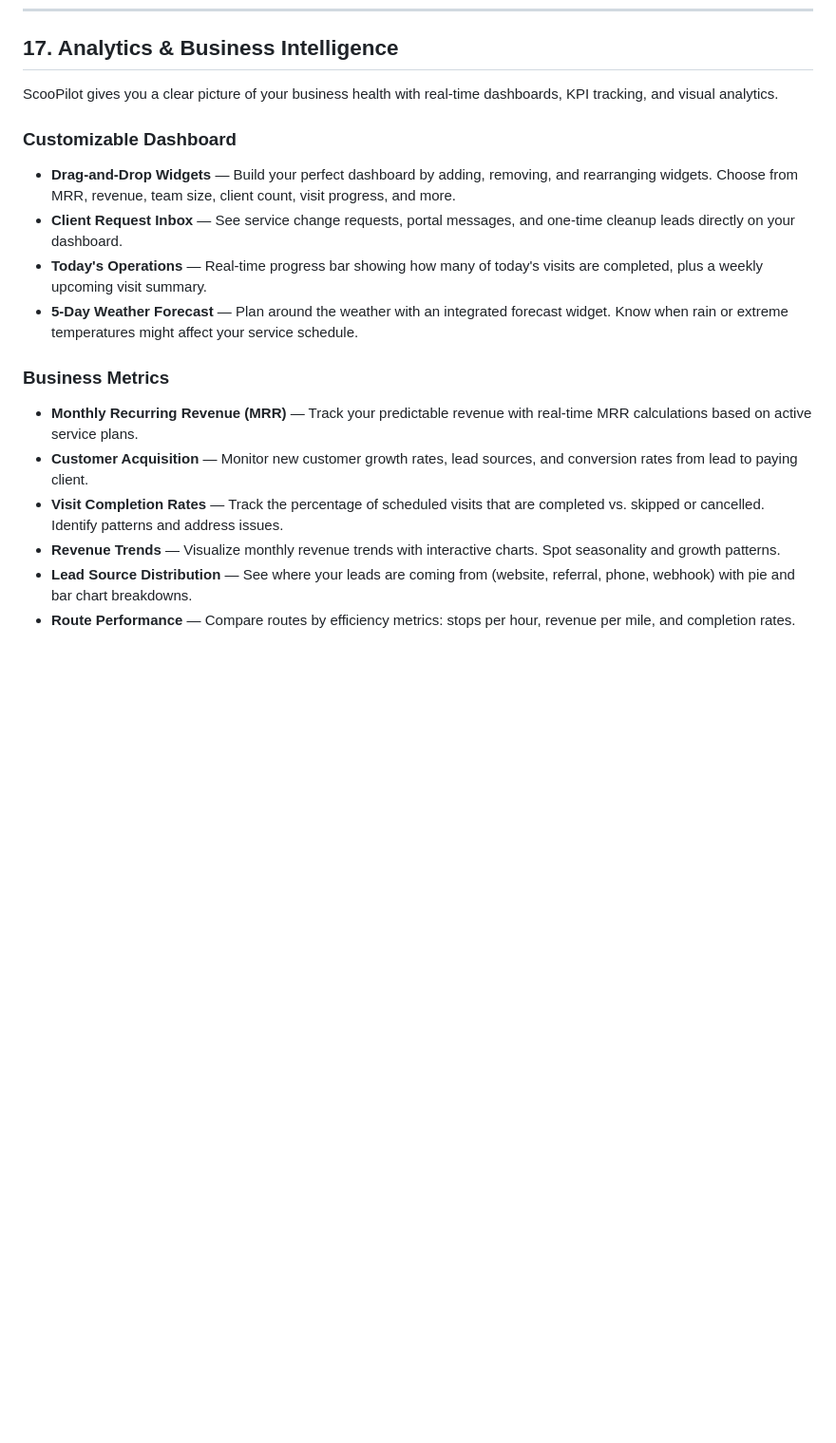
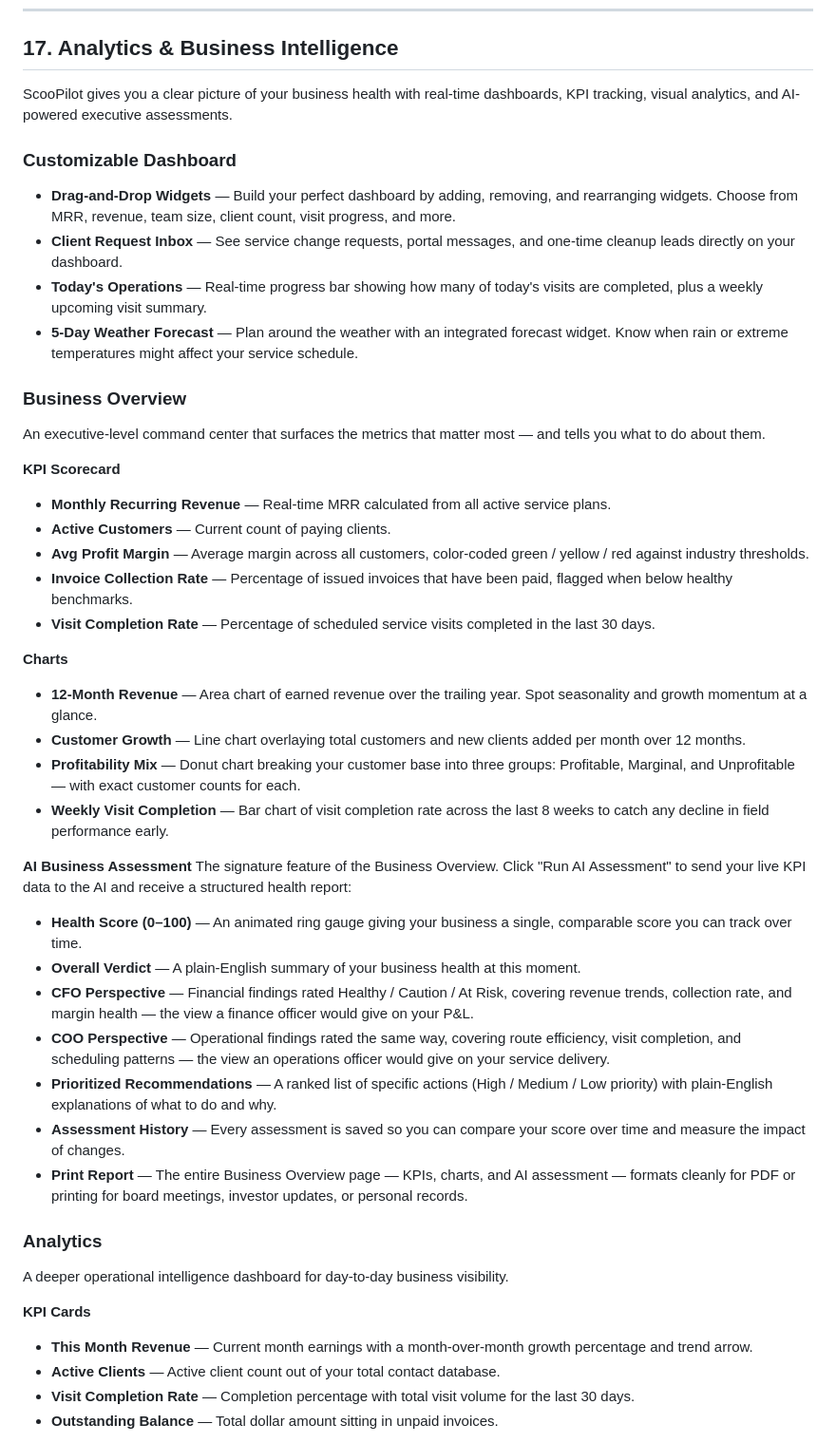
Before and after one commit to jccasan/TimePilot, a Markdown page: docs/scoopilot-features-and-capabilities.md, the part around one of its changes. Shown at 95% size. Drawn GitHub-style; blank space fills up the shorter version.

Commit message:
Add AI-powered business assessments and detailed operational analytics
Update documentation to include new "Business Overview" and "Analytics" sections, detailing KPI scorecards, charts, and AI-driven executive assessments with CFO and COO perspectives.

Replit-Commit-Author: Agent
Replit-Commit-Session-Id: bd15b75d-a644-4246-a921-af8626dfb27d
Replit-Commit-Checkpoint-Type: full_checkpoint
Replit-Commit-Event-Id: 6e28cadf-eadc-45ed-a6d4-8f69c3f23f1c
Replit-Commit-Screenshot-Url: https://storage.googleapis.com/screenshot-production-us-central1/5e7c5d9e-55c8-4ab4-8260-c57364e93e77/bd15b75d-a644-4246-a921-af8626dfb27d/Wc8XLSv
Replit-Helium-Checkpoint-Created: true

```diff
--- a/docs/scoopilot-features-and-capabilities.md
+++ b/docs/scoopilot-features-and-capabilities.md
@@ -290,7 +290,7 @@ ScooPilot is built to integrate with your existing tools and external services t
 
 ## 17. Analytics & Business Intelligence
 
-ScooPilot gives you a clear picture of your business health with real-time dashboards, KPI tracking, and visual analytics.
+ScooPilot gives you a clear picture of your business health with real-time dashboards, KPI tracking, visual analytics, and AI-powered executive assessments.
 
 ### Customizable Dashboard
 - **Drag-and-Drop Widgets** — Build your perfect dashboard by adding, removing, and rearranging widgets. Choose from MRR, revenue, team size, client count, visit progress, and more.
@@ -298,10 +298,38 @@ ScooPilot gives you a clear picture of your business health with real-time dashb
 - **Today's Operations** — Real-time progress bar showing how many of today's visits are completed, plus a weekly upcoming visit summary.
 - **5-Day Weather Forecast** — Plan around the weather with an integrated forecast widget. Know when rain or extreme temperatures might affect your service schedule.
 
-### Business Metrics
-- **Monthly Recurring Revenue (MRR)** — Track your predictable revenue with real-time MRR calculations based on active service plans.
-- **Customer Acquisition** — Monitor new customer growth rates, lead sources, and conversion rates from lead to paying client.
-- **Visit Completion Rates** — Track the percentage of scheduled visits that are completed vs. skipped or cancelled. Identify patterns and address issues.
-- **Revenue Trends** — Visualize monthly revenue trends with interactive charts. Spot seasonality and growth patterns.
-- **Lead Source Distribution** — See where your leads are coming from (website, referral, phone, webhook) with pie and bar chart breakdowns.
-- **Route Performance** — Compare routes by efficiency metrics: stops per hour, revenue per mile, and completion rates.
+### Business Overview
+An executive-level command center that surfaces the metrics that matter most — and tells you what to do about them.
+
+**KPI Scorecard**
+- **Monthly Recurring Revenue** — Real-time MRR calculated from all active service plans.
+- **Active Customers** — Current count of paying clients.
+- **Avg Profit Margin** — Average margin across all customers, color-coded green / yellow / red against industry thresholds.
+- **Invoice Collection Rate** — Percentage of issued invoices that have been paid, flagged when below healthy benchmarks.
+- **Visit Completion Rate** — Percentage of scheduled service visits completed in the last 30 days.
+
+**Charts**
+- **12-Month Revenue** — Area chart of earned revenue over the trailing year. Spot seasonality and growth momentum at a glance.
+- **Customer Growth** — Line chart overlaying total customers and new clients added per month over 12 months.
+- **Profitability Mix** — Donut chart breaking your customer base into three groups: Profitable, Marginal, and Unprofitable — with exact customer counts for each.
+- **Weekly Visit Completion** — Bar chart of visit completion rate across the last 8 weeks to catch any decline in field performance early.
+
+**AI Business Assessment**
+The signature feature of the Business Overview. Click "Run AI Assessment" to send your live KPI data to the AI and receive a structured health report:
+- **Health Score (0–100)** — An animated ring gauge giving your business a single, comparable score you can track over time.
+- **Overall Verdict** — A plain-English summary of your business health at this moment.
+- **CFO Perspective** — Financial findings rated Healthy / Caution / At Risk, covering revenue trends, collection rate, and margin health — the view a finance officer would give on your P&L.
+- **COO Perspective** — Operational findings rated the same way, covering route efficiency, visit completion, and scheduling patterns — the view an operations officer would give on your service delivery.
+- **Prioritized Recommendations** — A ranked list of specific actions (High / Medium / Low priority) with plain-English explanations of what to do and why.
+- **Assessment History** — Every assessment is saved so you can compare your score over time and measure the impact of changes.
+- **Print Report** — The entire Business Overview page — KPIs, charts, and AI assessment — formats cleanly for PDF or printing for board meetings, investor updates, or personal records.
+
+### Analytics
+A deeper operational intelligence dashboard for day-to-day business visibility.
+
+**KPI Cards**
+- **This Month Revenue** — Current month earnings with a month-over-month growth percentage and trend arrow.
+- **Active Clients** — Active client count out of your total contact database.
+- **Visit Completion Rate** — Completion percentage with total visit volume for the last 30 days.
+- **Outstanding Balance** — Total dollar amount sitting in unpaid invoices.
+
```
Also changed, not shown: other parts of docs/scoopilot-features-and-capabilities.md (+11 -0 lines).
